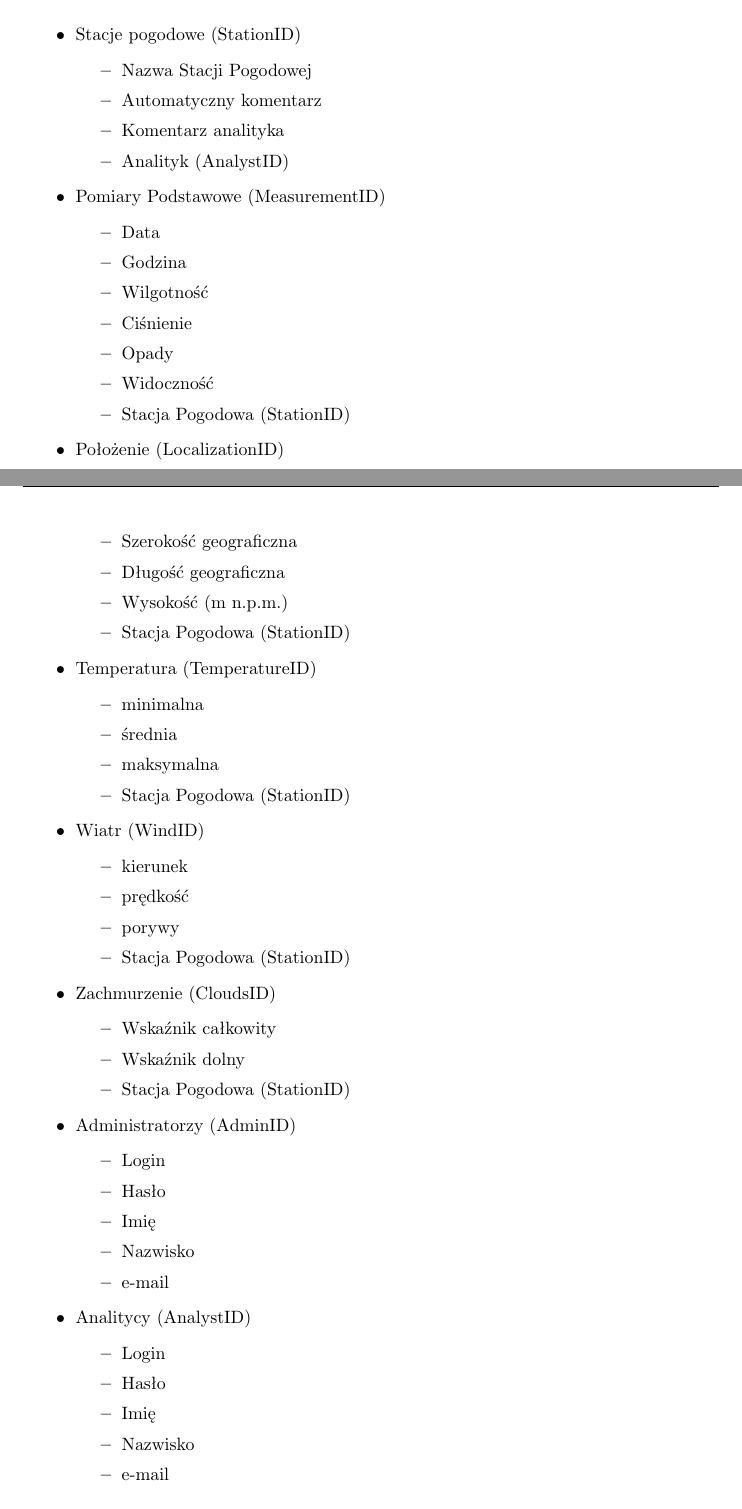
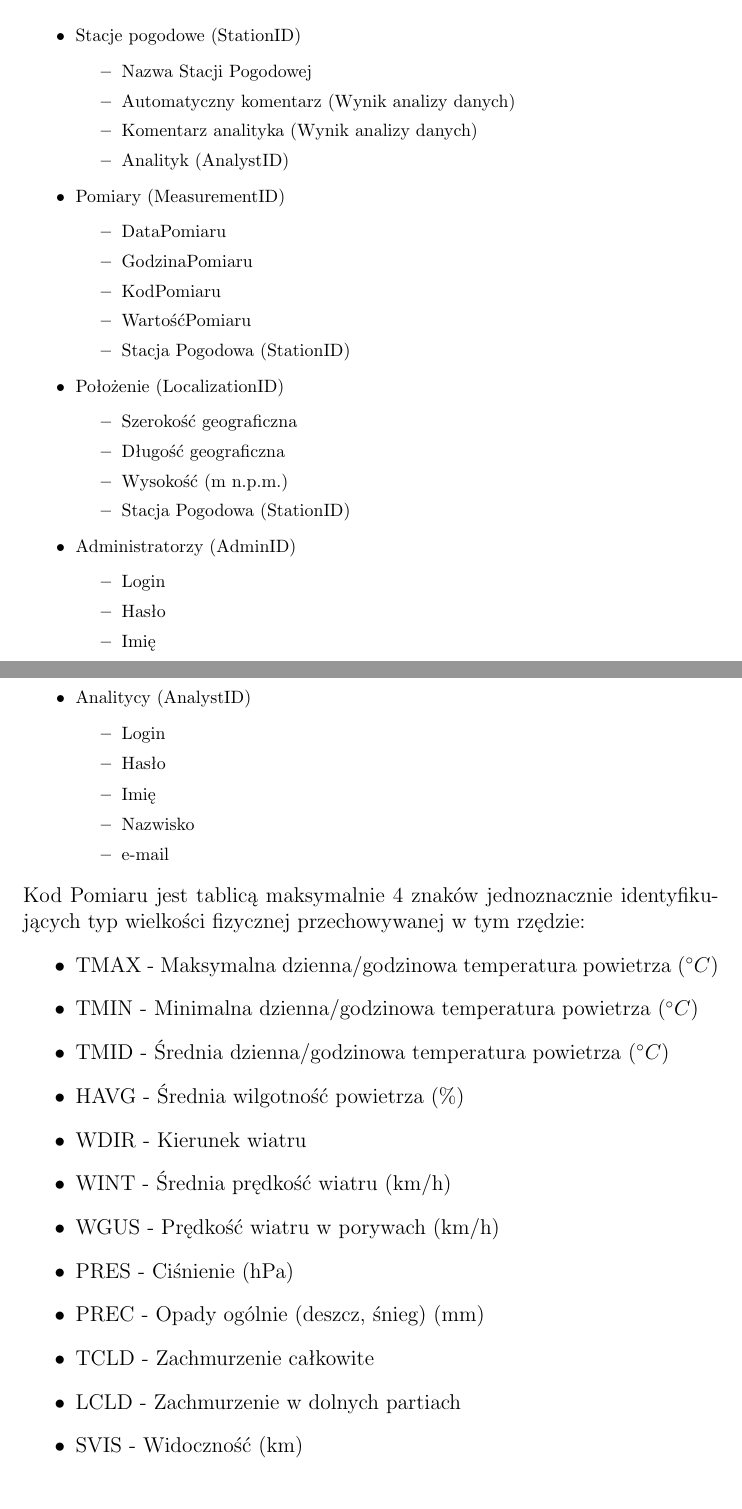
Before and after one commit to DubelSoftwareSolutions/Weather-Data-Analyser, a LaTeX document (SprawozdanieKwietniowe/Opis_projektu.tex): two parts of pages 5 and 6 of 8, joined at a grey line, cut so that both start at the same text. Compiled offline with pdfLaTeX.

Commit message:
Poprawiono raport kwietniowy

```diff
--- a/SprawozdanieKwietniowe/Opis_projektu.tex
+++ b/SprawozdanieKwietniowe/Opis_projektu.tex
@@ -111,18 +109,16 @@ Wynikiem analizy danych są wykresy zależności różnych czynników pogodowych
 \item Stacje pogodowe (StationID)
     \begin{itemize}
     \item Nazwa Stacji Pogodowej
-    \item Automatyczny komentarz
-    \item Komentarz analityka
+    \item Automatyczny komentarz (Wynik analizy danych)
+    \item Komentarz analityka (Wynik analizy danych)
     \item Analityk (AnalystID)
     \end{itemize}
-\item Pomiary Podstawowe (MeasurementID)
+\item Pomiary (MeasurementID)
     \begin{itemize}
-    \item Data
-    \item Godzina
-    \item Wilgotność
-    \item Ciśnienie
-    \item Opady
-    \item Widoczność
+    \item DataPomiaru
+    \item GodzinaPomiaru
+    \item KodPomiaru
+    \item WartośćPomiaru
     \item Stacja Pogodowa (StationID)
     \end{itemize}
 \item Położenie (LocalizationID)
@@ -131,26 +127,6 @@ Wynikiem analizy danych są wykresy zależności różnych czynników pogodowych
     \item Długość geograficzna
     \item Wysokość (m n.p.m.)
     \item Stacja Pogodowa (StationID)
-	\end{itemize}
-\item Temperatura (TemperatureID)
-    \begin{itemize}
-    \item minimalna
-    \item średnia
-    \item maksymalna
-    \item Stacja Pogodowa (StationID)
-    \end{itemize}
-\item Wiatr (WindID)
-    \begin{itemize}
-    \item kierunek
-    \item prędkość
-    \item porywy
-	\item Stacja Pogodowa (StationID)
-    \end{itemize}
-\item Zachmurzenie (CloudsID)
-	\begin{itemize}
-	\item Wskaźnik całkowity
-	\item Wskaźnik dolny
-	\item Stacja Pogodowa (StationID)
 	\end{itemize}
 \item Administratorzy (AdminID)
     \begin{itemize}
@@ -170,6 +146,21 @@ Wynikiem analizy danych są wykresy zależności różnych czynników pogodowych
     \end{itemize}
 \end{itemize}
 \end{footnotesize}
+Kod Pomiaru jest tablicą maksymalnie 4 znaków jednoznacznie identyfikujących typ wielkości fizycznej przechowywanej w tym rzędzie:
+\begin{itemize}
+\item TMAX - Maksymalna dzienna/godzinowa temperatura powietrza ($^\circ C$)
+\item TMIN - Minimalna dzienna/godzinowa temperatura powietrza ($^\circ C$)
+\item TMID - Średnia dzienna/godzinowa temperatura powietrza ($^\circ C$)
+\item HAVG - Średnia wilgotność powietrza (\%)
+\item WDIR - Kierunek wiatru
+\item WINT - Średnia prędkość wiatru (km/h)
+\item WGUS - Prędkość wiatru w porywach (km/h)
+\item PRES - Ciśnienie (hPa)
+\item PREC - Opady ogólnie (deszcz, śnieg) (mm)
+\item TCLD - Zachmurzenie całkowite
+\item LCLD - Zachmurzenie w dolnych partiach
+\item SVIS - Widoczność (km)
+\end{itemize}
 \newpage
 \subsection{Lista funkcjonalności}
 %tabelka z rolami uzytkownikow
```
Also changed, not shown: SprawozdanieKwietniowe/figures/diagram_zwiazkow.png, SprawozdanieKwietniowe/Opis_projektu.tex (30 more changed lines), 3 other files.
